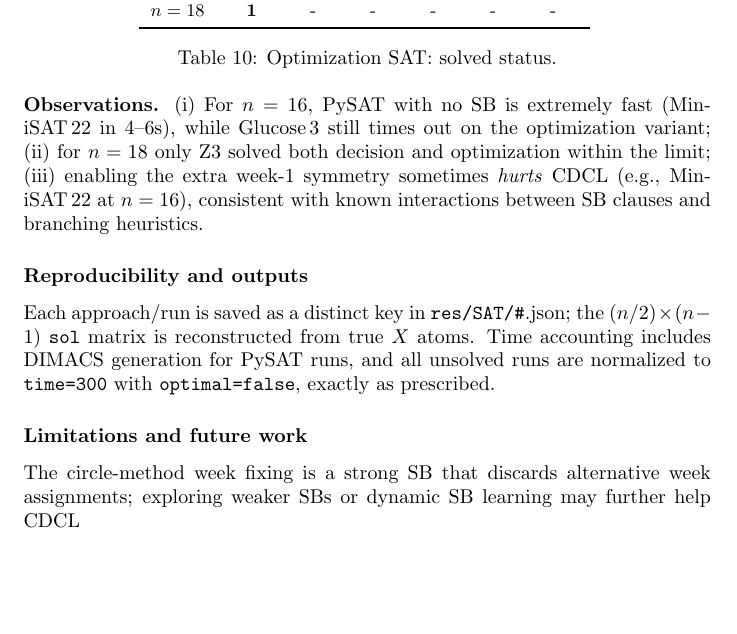
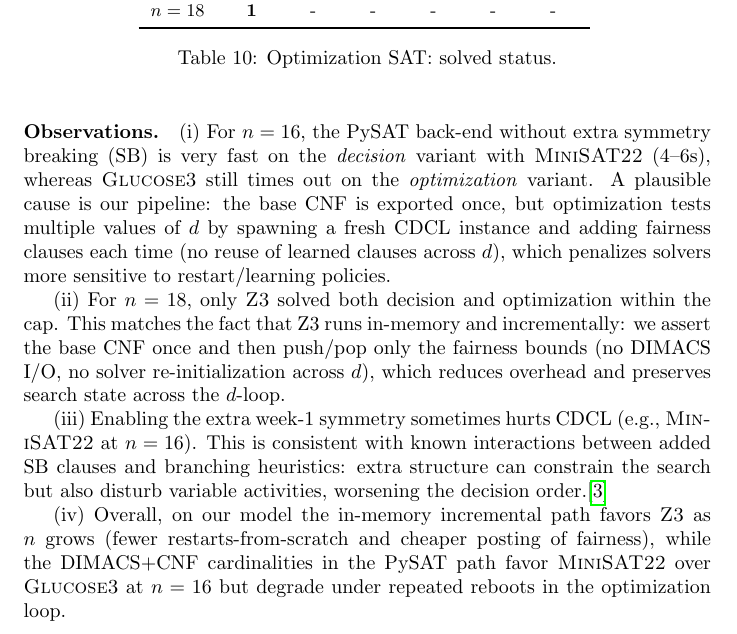
Before and after one commit to Albenni/CDMO-Project, a LaTeX document (Report/Report.tex): part of page 9 of 14, cut so that both start at the same text, the shorter picture padded with empty space. Compiled offline with pdfLaTeX.

Commit message:
Update SAT Report

```diff
--- a/Report/Report.tex
+++ b/Report/Report.tex
@@ -472,13 +472,16 @@ $n=18$ & \textbf{1}\, & - & - & - & - & - \\
 \end{table}
 
 \noindent
-\textbf{Observations.} (i) For $n=16$, PySAT with no SB is extremely fast (MiniSAT\,22 in $4$–$6$s), while Glucose\,3 still times out on the optimization variant; (ii) for $n=18$ only Z3 solved both decision and optimization within the limit; (iii) enabling the extra week-1 symmetry sometimes \emph{hurts} CDCL (e.g., MiniSAT\,22 at $n=16$), consistent with known interactions between SB clauses and branching heuristics.
 
-\subsubsection*{Reproducibility and outputs}
-Each approach/run is saved as a distinct key in \texttt{res/SAT/\#}.json; the $(n/2)\times(n-1)$ \texttt{sol} matrix is reconstructed from true $X$ atoms. Time accounting includes DIMACS generation for PySAT runs, and all unsolved runs are normalized to \texttt{time=300} with \texttt{optimal=false}, exactly as prescribed.
+\paragraph{Observations.}
+(i) For $n=16$, the PySAT back-end without extra symmetry breaking (SB) is very fast on the \emph{decision} variant with \textsc{MiniSAT22} (4--6s), whereas \textsc{Glucose3} still times out on the \emph{optimization} variant. A plausible cause is our pipeline: the base CNF is exported once, but optimization tests multiple values of $d$ by spawning a fresh CDCL instance and adding fairness clauses each time (no reuse of learned clauses across $d$), which penalizes solvers more sensitive to restart/learning policies.
 
-\subsubsection*{Limitations and future work}
-The circle-method week fixing is a strong SB that discards alternative week assignments; exploring weaker SBs or dynamic SB learning may further help CDCL
+(ii) For $n=18$, only \textsc{Z3} solved both decision and optimization within the cap. This matches the fact that Z3 runs in-memory and incrementally: we assert the base CNF once and then push/pop only the fairness bounds (no DIMACS I/O, no solver re-initialization across $d$), which reduces overhead and preserves search state across the $d$-loop.
+
+(iii) Enabling the extra week-1 symmetry sometimes hurts CDCL (e.g., \textsc{MiniSAT22} at $n=16$). This is consistent with known interactions between added SB clauses and branching heuristics: extra structure can constrain the search but also disturb variable activities, worsening the decision order.\cite{martins-impact-sat-modelling}
+
+(iv) Overall, on our model the in-memory incremental path favors \textsc{Z3} as $n$ grows (fewer restarts-from-scratch and cheaper posting of fairness), while the DIMACS+CNF cardinalities in the PySAT path favor \textsc{MiniSAT22} over \textsc{Glucose3} at $n=16$ but degrade under repeated reboots in the optimization loop.
+
 
 \section{MIP Model}
 
```
